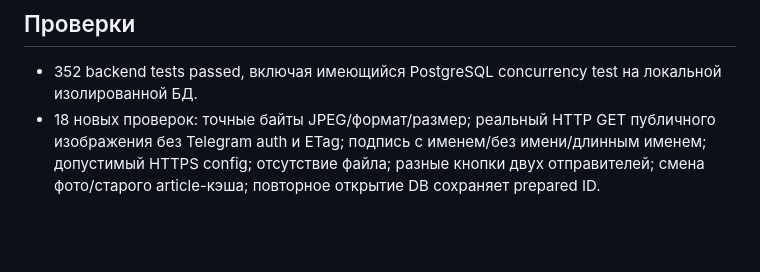
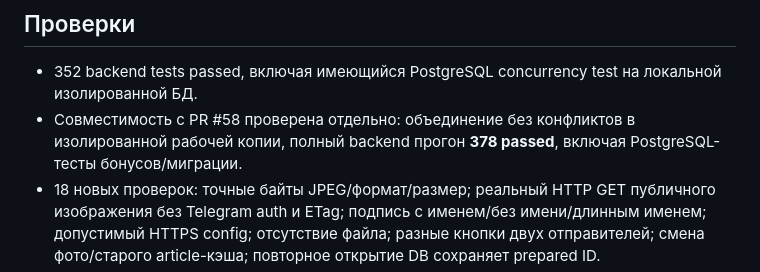
Before and after one commit to Golicenko/telegram-market, a Markdown page: docs/referral-photo-share.md, the part around the change. Drawn GitHub-style; blank space fills up the shorter version.

Commit message:
Document compatibility check with referral bonus security

```diff
--- a/docs/referral-photo-share.md
+++ b/docs/referral-photo-share.md
@@ -63,6 +63,8 @@ multipart-файл при каждом клике.
 ## Проверки
 
 - 352 backend tests passed, включая имеющийся PostgreSQL concurrency test на локальной изолированной БД.
+- Совместимость с PR #58 проверена отдельно: объединение без конфликтов в изолированной
+  рабочей копии, полный backend прогон **378 passed**, включая PostgreSQL-тесты бонусов/миграции.
 - 18 новых проверок: точные байты JPEG/формат/размер; реальный HTTP GET публичного изображения
   без Telegram auth и ETag; подпись с именем/без имени/длинным именем; допустимый HTTPS config;
   отсутствие файла; разные кнопки двух отправителей; смена фото/старого article-кэша;
```
